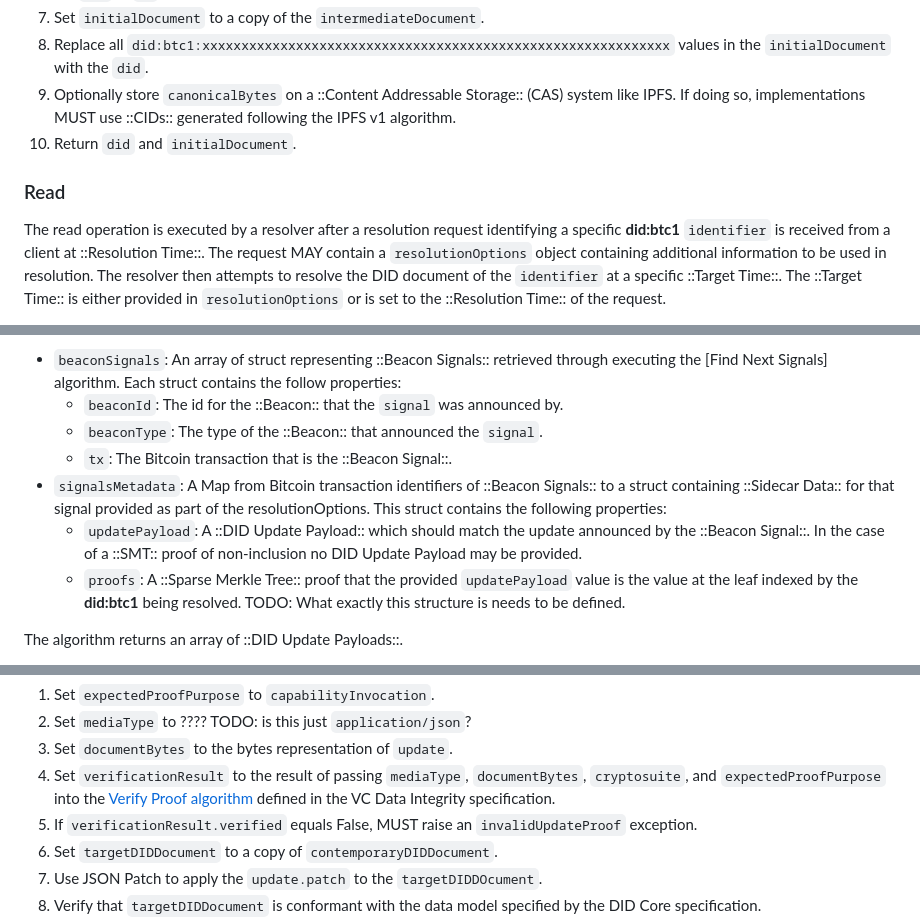
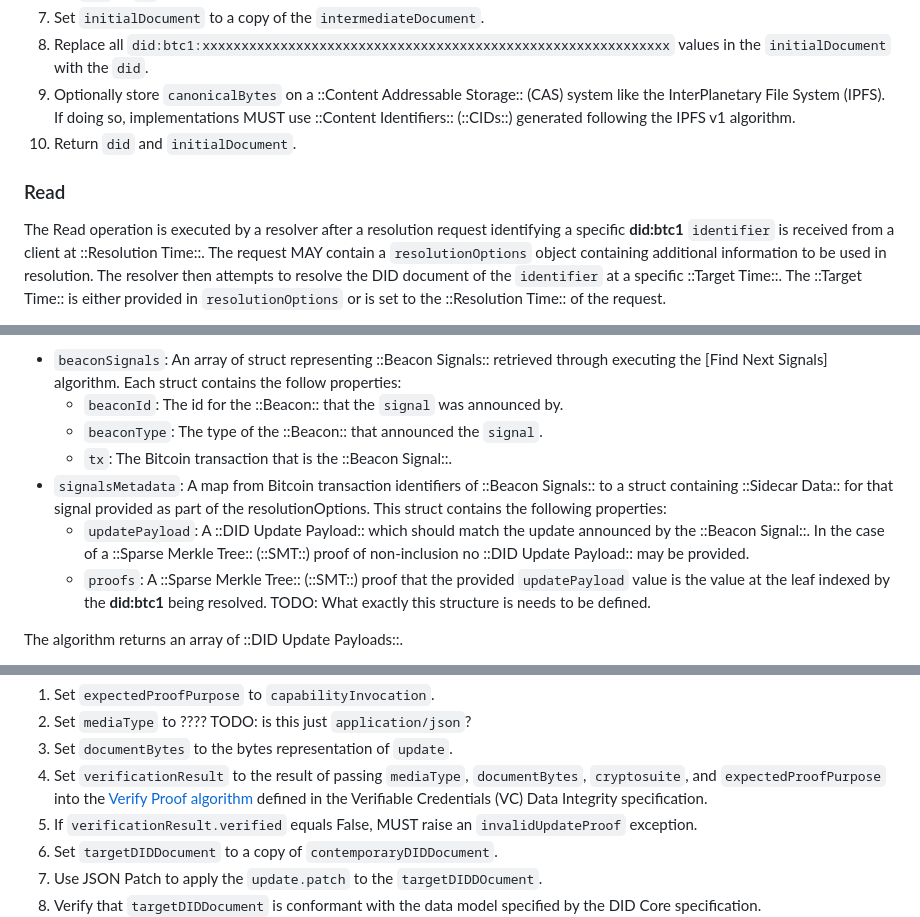
Before and after one commit to dcdpr/did-btc1, a Markdown page: chapters/CRUD-Operations.md, 3 parts joined by grey strips. GitHub-like rendering.

```diff
--- a/chapters/CRUD-Operations.md
+++ b/chapters/CRUD-Operations.md
@@ -58,13 +59,13 @@ the type SingletonBeacon.
 1. Replace all `did:btc1:xxxxxxxxxxxxxxxxxxxxxxxxxxxxxxxxxxxxxxxxxxxxxxxxxxxxxxxxxxxx`
    values in the `initialDocument` with the `did`.
 1. Optionally store `canonicalBytes` on a ::Content Addressable Storage:: (CAS)
-   system like IPFS. If doing so, implementations MUST use ::CIDs:: generated following
-   the IPFS v1 algorithm.
+   system like the InterPlanetary File System (IPFS). If doing so, implementations
+   MUST use ::Content Identifiers:: (::CIDs::) generated following the IPFS v1 algorithm.
 1. Return `did` and `initialDocument`.
 
 ### Read
 
-The read operation is executed by a resolver after a resolution request identifying
+The Read operation is executed by a resolver after a resolution request identifying
 a specific **did:btc1** `identifier` is received from a client at ::Resolution Time::.
 The request MAY contain a `resolutionOptions` object containing additional information
 to be used in resolution. The resolver then attempts to resolve the DID document
@@ -405,13 +408,13 @@ the [Find Next Signals] algorithm. Each struct contains the follow properties:
    - `beaconId`: The id for the ::Beacon:: that the `signal` was announced by.
    - `beaconType`: The type of the ::Beacon:: that announced the `signal`.
    - `tx`: The Bitcoin transaction that is the ::Beacon Signal::.
-- `signalsMetadata`: A Map from Bitcoin transaction identifiers of ::Beacon Signals::
+- `signalsMetadata`: A map from Bitcoin transaction identifiers of ::Beacon Signals::
    to a struct containing ::Sidecar Data:: for that signal provided as part of the
    resolutionOptions. This struct contains the following properties:
    - `updatePayload`: A ::DID Update Payload:: which should match the update announced
-      by the ::Beacon Signal::. In the case of a ::SMT:: proof of non-inclusion no
-      DID Update Payload may be provided.
-   - `proofs`: A ::Sparse Merkle Tree:: proof that the provided `updatePayload` value is
+      by the ::Beacon Signal::. In the case of a ::Sparse Merkle Tree:: (::SMT::) proof of non-inclusion no
+      ::DID Update Payload:: may be provided.
+   - `proofs`: A ::Sparse Merkle Tree:: (::SMT::) proof that the provided `updatePayload` value is
       the value at the leaf indexed by the **did:btc1** being resolved. TODO: What exactly this
       structure is needs to be defined.
 
@@ -492,7 +495,7 @@ DID document before returning it. This algorithm takes inputs
 1. Set `verificationResult` to the result of passing `mediaType`, `documentBytes`,
    `cryptosuite`, and `expectedProofPurpose` into the
    [Verify Proof algorithm](https://w3c.github.io/vc-data-integrity/#verify-proof)
-   defined in the VC Data Integrity specification.
+   defined in the Verifiable Credentials (VC) Data Integrity specification.
 1. If `verificationResult.verified` equals False, MUST raise an `invalidUpdateProof` exception.
 1. Set `targetDIDDocument` to a copy of `contemporaryDIDDocument`.
 1. Use JSON Patch to apply the `update.patch` to the `targetDIDDOcument`.
```
Also changed, not shown: other parts of chapters/CRUD-Operations.md (+24 -21 lines).
